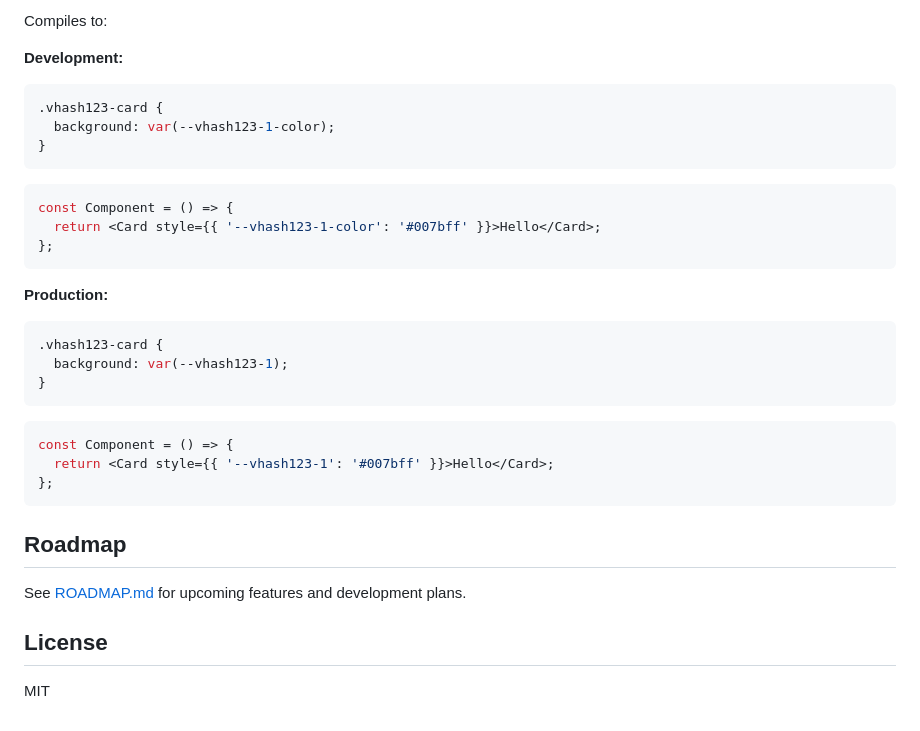
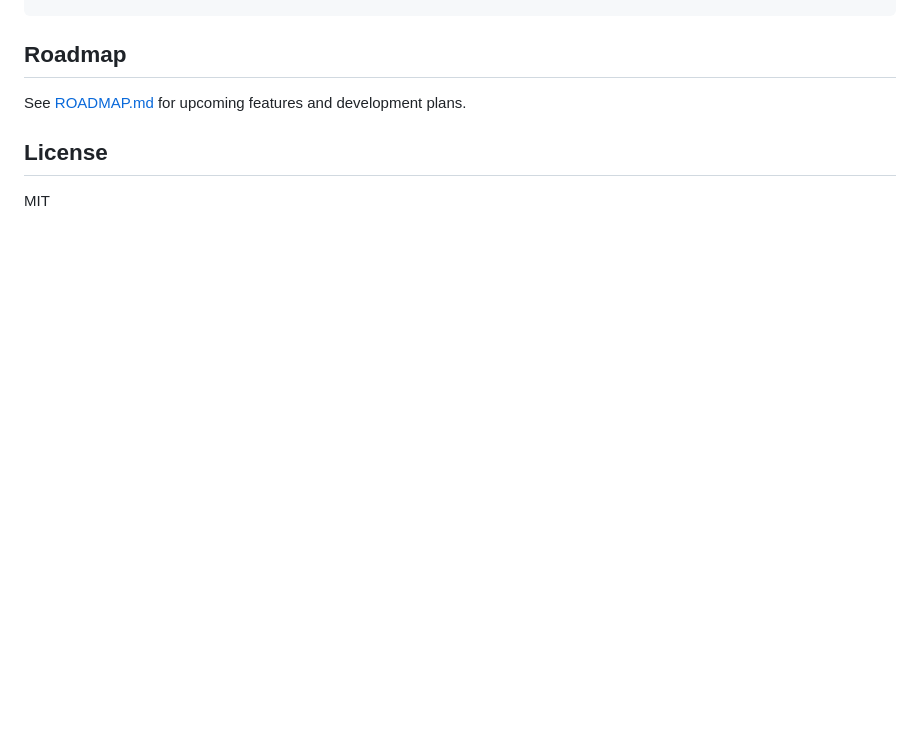
Before and after one commit to lucasols/vindur, a Markdown page: README.md, the part around one of its changes. GitHub-like rendering; blank space fills up the shorter version.

````diff
--- a/README.md
+++ b/README.md
@@ -1222,32 +1220,3 @@ const Component = () => {
-Compiles to:
-
-**Development:**
-
-```css
-.vhash123-card {
-  background: var(--vhash123-1-color);
-}
-```
-
-```tsx
-const Component = () => {
-  return <Card style={{ '--vhash123-1-color': '#007bff' }}>Hello</Card>;
-};
-```
-
-**Production:**
-
-```css
-.vhash123-card {
-  background: var(--vhash123-1);
-}
-```
-
-```tsx
-const Component = () => {
-  return <Card style={{ '--vhash123-1': '#007bff' }}>Hello</Card>;
-};
-```
 
 ## Roadmap
 
````
Also changed, not shown: other parts of README.md (+65 -67 lines), specs/cx-prop.md (+198 -13 lines), specs/scoped-css-variables.md (+39 -12 lines).
